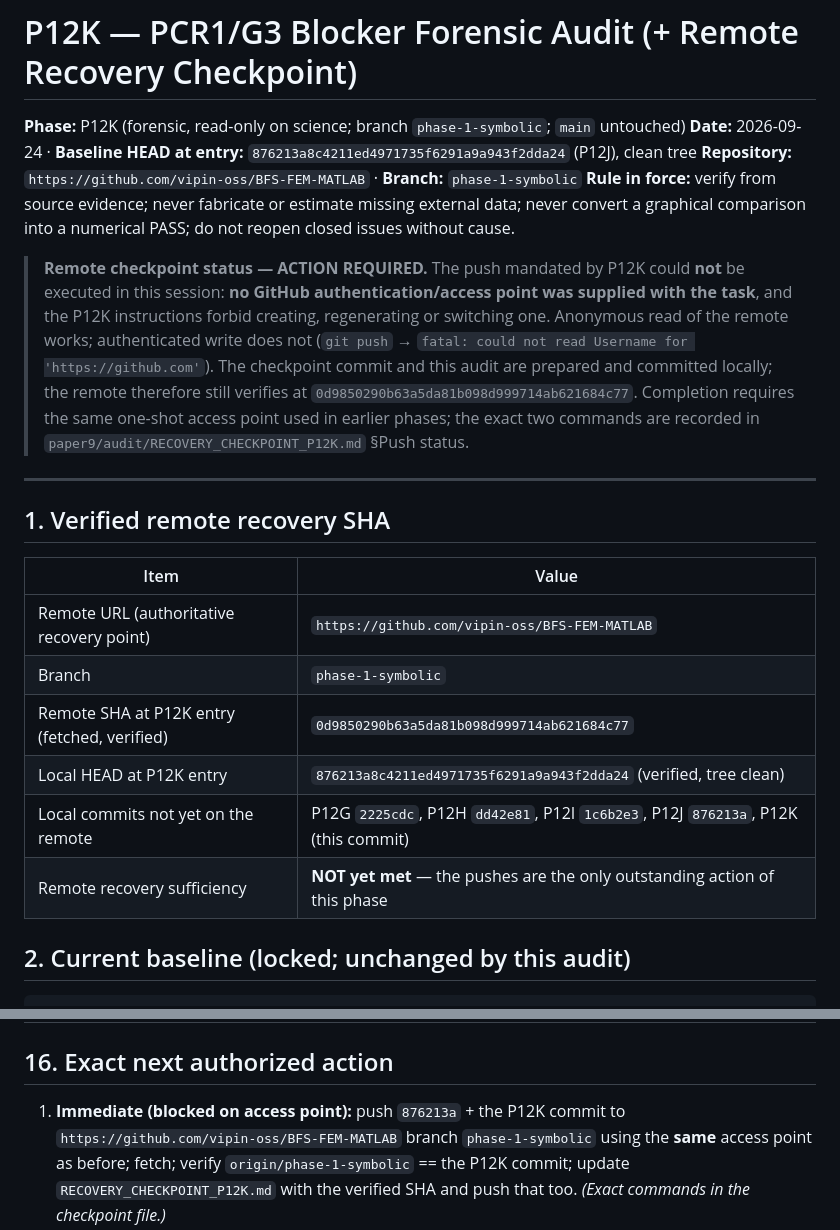
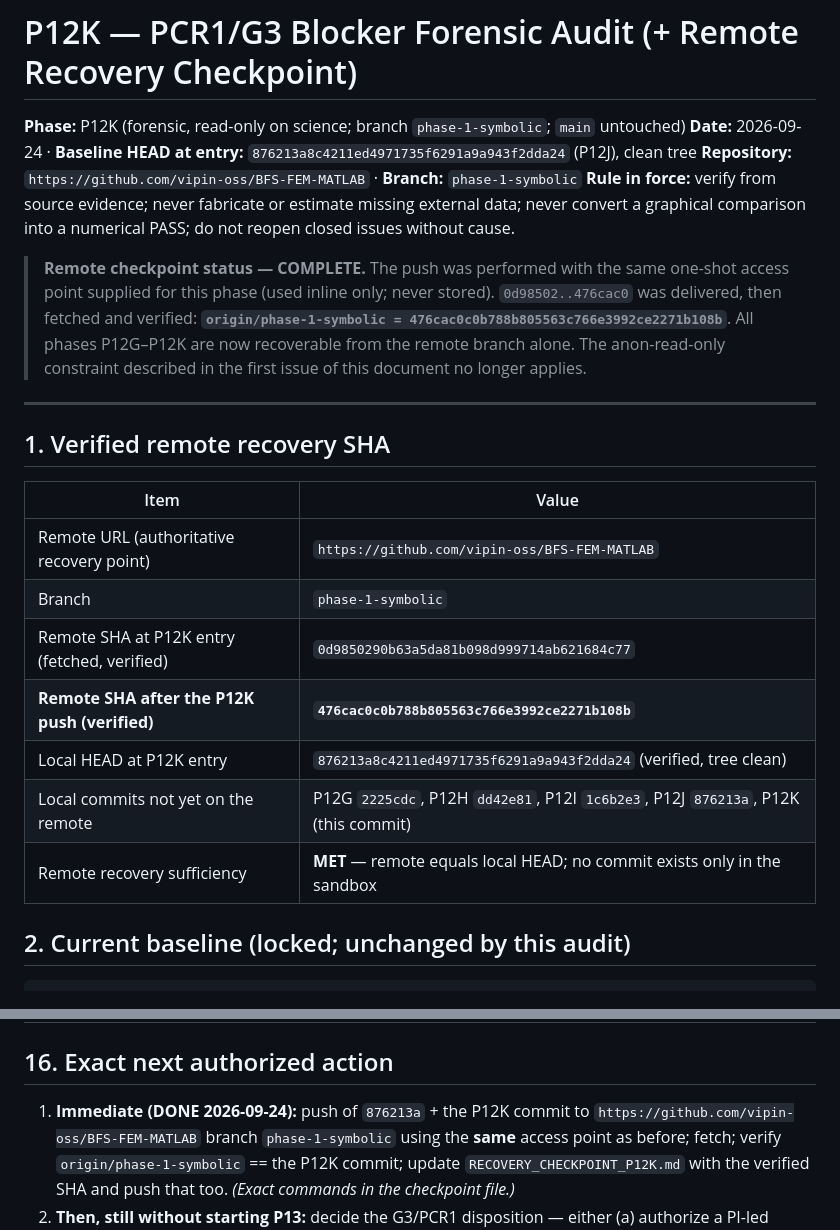
Before and after one commit to vipin-oss/BFS-FEM-MATLAB, a Markdown page: paper9/audit/P12K_PCR1_G3_BLOCKER_FORENSIC_AUDIT.md, 2 parts joined by grey strips. Rendered like a GitHub page.

```diff
--- a/paper9/audit/P12K_PCR1_G3_BLOCKER_FORENSIC_AUDIT.md
+++ b/paper9/audit/P12K_PCR1_G3_BLOCKER_FORENSIC_AUDIT.md
@@ -6,14 +6,11 @@
 **Rule in force:** verify from source evidence; never fabricate or estimate missing external data;
 never convert a graphical comparison into a numerical PASS; do not reopen closed issues without cause.
 
-> **Remote checkpoint status — ACTION REQUIRED.** The push mandated by P12K could **not** be executed
-> in this session: **no GitHub authentication/access point was supplied with the task**, and the P12K
-> instructions forbid creating, regenerating or switching one. Anonymous read of the remote works;
-> authenticated write does not (`git push` → `fatal: could not read Username for 'https://github.com'`).
-> The checkpoint commit and this audit are prepared and committed locally; the remote therefore still
-> verifies at `0d9850290b63a5da81b098d999714ab621684c77`. Completion requires the same one-shot access
-> point used in earlier phases; the exact two commands are recorded in
-> `paper9/audit/RECOVERY_CHECKPOINT_P12K.md` §Push status.
+> **Remote checkpoint status — COMPLETE.** The push was performed with the same one-shot access
+> point supplied for this phase (used inline only; never stored). `0d98502..476cac0` was delivered,
+> then fetched and verified: **`origin/phase-1-symbolic = 476cac0c0b788b805563c766e3992ce2271b108b`**.
+> All phases P12G–P12K are now recoverable from the remote branch alone. The anon-read-only
+> constraint described in the first issue of this document no longer applies.
 
 ---
 
@@ -24,9 +21,10 @@ never convert a graphical comparison into a numerical PASS; do not reopen closed
 | Remote URL (authoritative recovery point) | `https://github.com/vipin-oss/BFS-FEM-MATLAB` |
 | Branch | `phase-1-symbolic` |
 | Remote SHA at P12K entry (fetched, verified) | `0d9850290b63a5da81b098d999714ab621684c77` |
+| **Remote SHA after the P12K push (verified)** | **`476cac0c0b788b805563c766e3992ce2271b108b`** |
 | Local HEAD at P12K entry | `876213a8c4211ed4971735f6291a9a943f2dda24` (verified, tree clean) |
 | Local commits not yet on the remote | P12G `2225cdc`, P12H `dd42e81`, P12I `1c6b2e3`, P12J `876213a`, P12K (this commit) |
-| Remote recovery sufficiency | **NOT yet met** — the pushes are the only outstanding action of this phase |
+| Remote recovery sufficiency | **MET** — remote equals local HEAD; no commit exists only in the sandbox |
 
 ## 2. Current baseline (locked; unchanged by this audit)
 
@@ -251,7 +249,7 @@ Accordingly: **PCR1 = NOT PASS, G3 = NOT MET, G4 = NOT MET** — preserved, not
 
 ## 16. Exact next authorized action
 
-1. **Immediate (blocked on access point):** push `876213a` + the P12K commit to
+1. **Immediate (DONE 2026-09-24):** push of `876213a` + the P12K commit to
    `https://github.com/vipin-oss/BFS-FEM-MATLAB` branch `phase-1-symbolic` using the **same** access
    point as before; fetch; verify `origin/phase-1-symbolic` == the P12K commit; update
    `RECOVERY_CHECKPOINT_P12K.md` with the verified SHA and push that too. *(Exact commands in the
```
Also changed, not shown: paper9/audit/RECOVERY_CHECKPOINT_P12K.md (+16 -13 lines).
